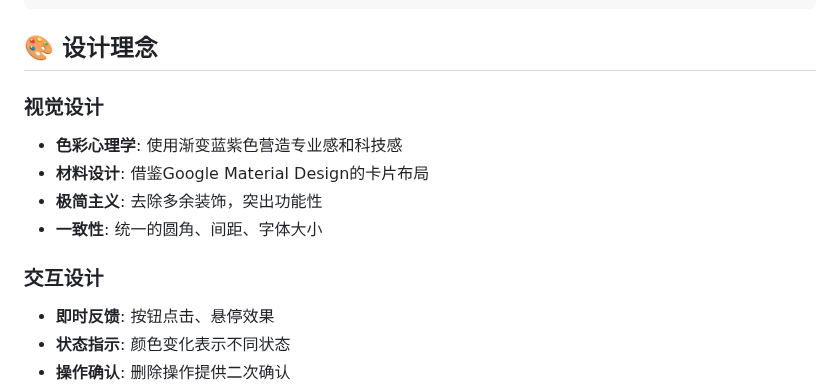
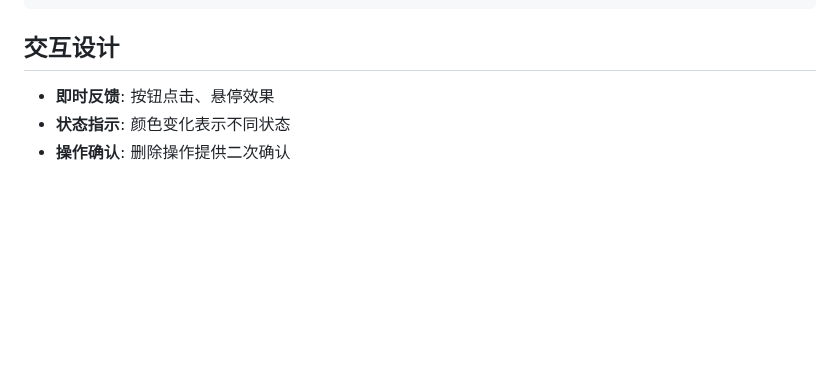
Before and after one commit to chenyue62/Habit--Tracker, a Markdown page: README.md, the part around the change. GitHub-like rendering; blank space fills up the shorter version.

````diff
--- a/README.md
+++ b/README.md
@@ -120,15 +120,7 @@ getCompletionRate(habit) {
 }
 ```
 
-## 🎨 设计理念
-
-### 视觉设计
-- **色彩心理学**: 使用渐变蓝紫色营造专业感和科技感
-- **材料设计**: 借鉴Google Material Design的卡片布局
-- **极简主义**: 去除多余装饰，突出功能性
-- **一致性**: 统一的圆角、间距、字体大小
-
-### 交互设计
+## 交互设计
 - **即时反馈**: 按钮点击、悬停效果
 - **状态指示**: 颜色变化表示不同状态
 - **操作确认**: 删除操作提供二次确认
````
